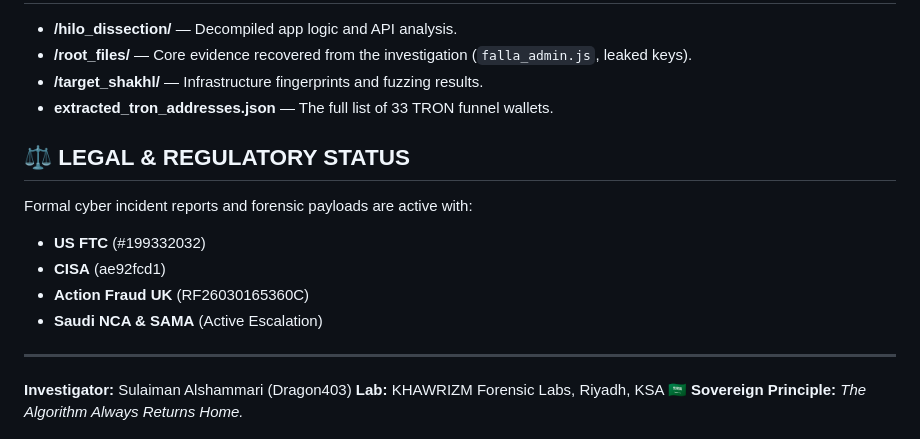
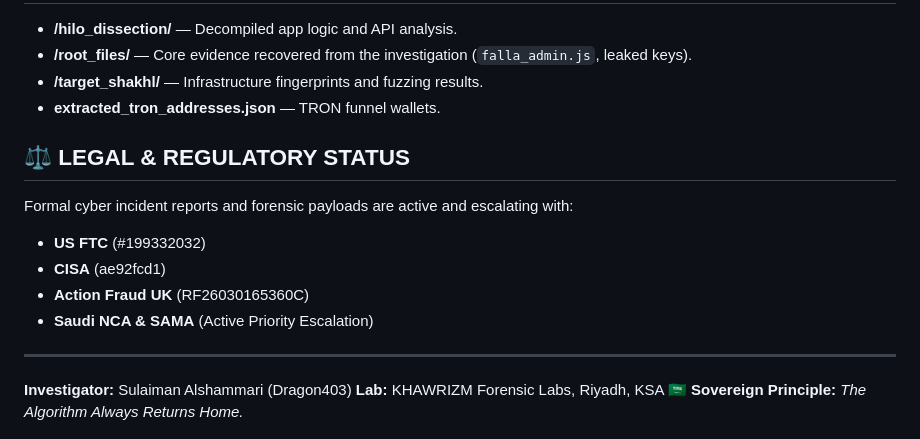
Before and after one commit to Grar00t/dragon403-evidence, a Markdown page: README.md, the part around one of its changes. GitHub-like rendering.

```diff
--- a/README.md
+++ b/README.md
@@ -52,14 +67,14 @@ The real internal movement happens on TRON. We have extracted **33 addresses** u
 - **/hilo_dissection/** — Decompiled app logic and API analysis.
 - **/root_files/** — Core evidence recovered from the investigation (`falla_admin.js`, leaked keys).
 - **/target_shakhl/** — Infrastructure fingerprints and fuzzing results.
-- **extracted_tron_addresses.json** — The full list of 33 TRON funnel wallets.
+- **extracted_tron_addresses.json** — TRON funnel wallets.
 
 ## ⚖️ LEGAL & REGULATORY STATUS
-Formal cyber incident reports and forensic payloads are active with:
+Formal cyber incident reports and forensic payloads are active and escalating with:
 - **US FTC** (#199332032)
 - **CISA** (ae92fcd1)
 - **Action Fraud UK** (RF26030165360C)
-- **Saudi NCA & SAMA** (Active Escalation)
+- **Saudi NCA & SAMA** (Active Priority Escalation)
 
 ---
 **Investigator:** Sulaiman Alshammari (Dragon403)
```
Also changed, not shown: other parts of README.md (+28 -13 lines).
